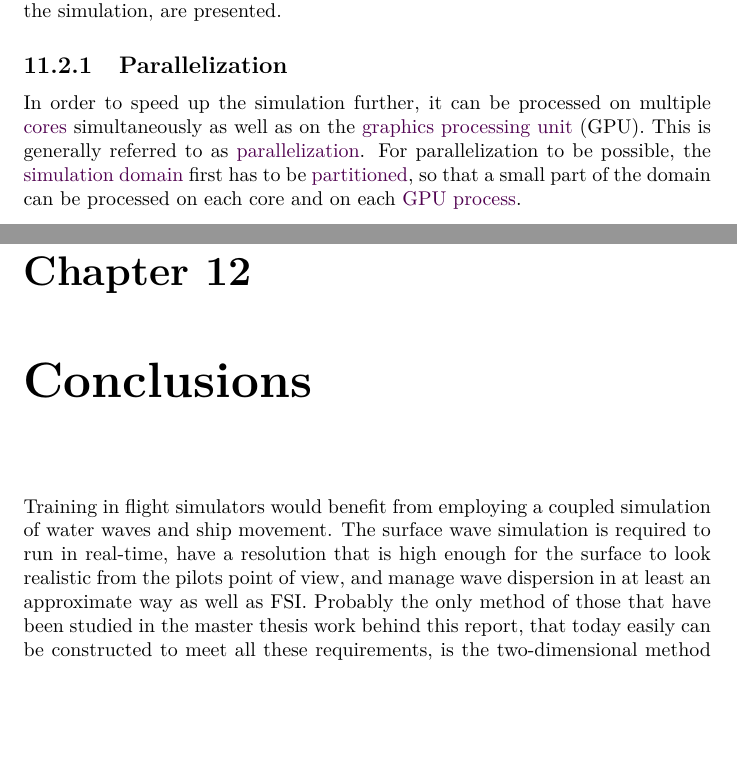
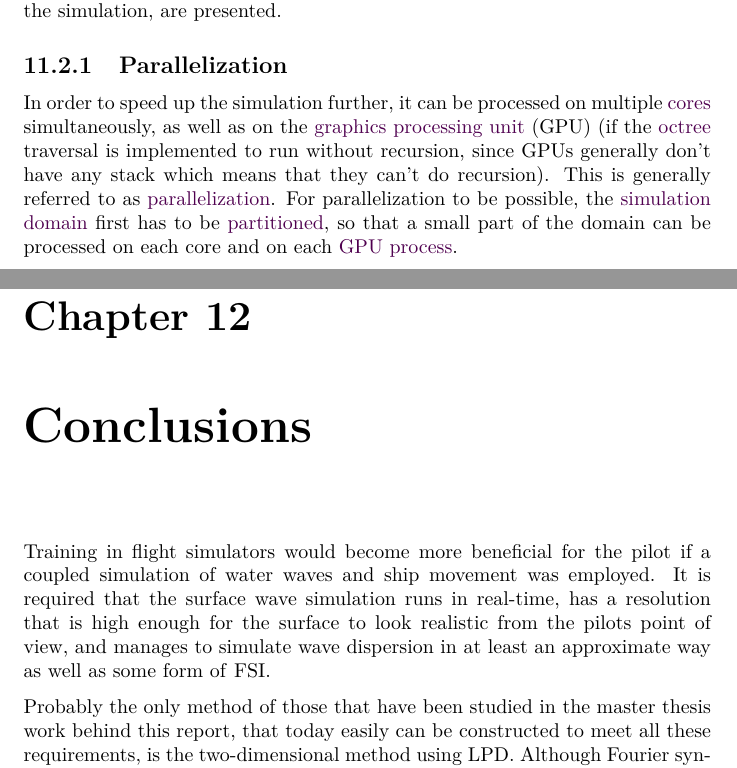
Before and after one commit to krikru/master_thesis, a LaTeX thesis (Document/Report/Report.tex, which reads Document/Report/conclusions.tex, Document/Report/improvements.tex): two parts of pages 62 and 68 of 101 before the commit and two parts of pages 62 and 68 of 102 after it, joined at a grey line, cut so that both start at the same text, the shorter picture padded with empty space. Compiled offline with pdfLaTeX.

Commit message:
Just a little work...

```diff
--- a/Document/Report/conclusions.tex
+++ b/Document/Report/conclusions.tex
@@ -1,6 +1,8 @@
 \chapter{Conclusions}
 
-Training in flight simulators would benefit from employing a coupled simulation of water waves and ship movement. The surface wave simulation is required to run in real-time, have a resolution that is high enough for the surface to look realistic from the pilots point of view, and manage wave dispersion in at least an approximate way as well as \FSI. Probably the only method of those that have been studied in \thismasterthesiswork, that today easily can be constructed to meet all these requirements, is the two-dimensional method using \LPD. Although Fourier synthesis is often used in computer graphics animations to quickly create realistic surface waves, the method is not suitable for modeling \FSI.
+Training in flight simulators would become more beneficial for the pilot if a coupled simulation of water waves and ship movement was employed. It is required that the surface wave simulation runs in real-time, has a resolution that is high enough for the surface to look realistic from the pilots point of view, and manages to simulate wave dispersion in at least an approximate way as well as some form of \FSI.
+
+Probably the only method of those that have been studied in \thismasterthesiswork, that today easily can be constructed to meet all these requirements, is the two-dimensional method using \LPD. Although Fourier synthesis is often used in computer graphics animations to quickly create realistic surface waves, that method is not suitable for modeling \FSI.
 
 Alternatively, a two-dimensional simulation using \LPD or Fourier synthesis can be coupled with a local three-dimensional fluid simulation around each ship to allow for strong non-linear phenomenas such as splashes and a more natural \FSI, as well as a fast simulation of \idxs{ambient}{waves}.
 
--- a/Document/Report/improvements.tex
+++ b/Document/Report/improvements.tex
@@ -47,7 +47,7 @@ In this \levelname, some improvements that are not required in order to make the
 
 \subsection{Parallelization}
 
-In order to speed up the simulation further, it can be processed on multiple \cores simultaneously as well as on the \GPU. This is generally referred to as \parallelization. For parallelization to be possible, the \idxs{simulation}{domain} first has to be \partitioned, so that a small part of the domain can be processed on each core and on each \idxs{GPU}{process}.
+In order to speed up the simulation further, it can be processed on multiple \cores simultaneously, as well as on the \GPU (if the \octree traversal is implemented to run without recursion, since GPUs generally don't have any stack which means that they can't do recursion). This is generally referred to as \parallelization. For parallelization to be possible, the \idxs{simulation}{domain} first has to be \partitioned, so that a small part of the domain can be processed on each core and on each \idxs{GPU}{process}.
 
 Since the process that takes the longest time to run will decide the speed of the simulation, the size of the partitions should be roughly the same. Besides, access to data that is located outside of the partition takes extra long time, so it is desired that the number of neighbors cells for each partition that lies outside of the partition itself is kept low, which is somewhat similar to the problem of minimizing the area between the partitions. For a structured grid, the partitioning can be effectively achieved by cutting the simulation domain into square or cubic pieces. However, for an \idxs{unstructured}{grid} like an \octree, the partitioning is more difficult, but it is still very much possible.
 
```
Also changed, not shown: Document/Report/conclusions.tex (4 more changed lines), 1 other file.
